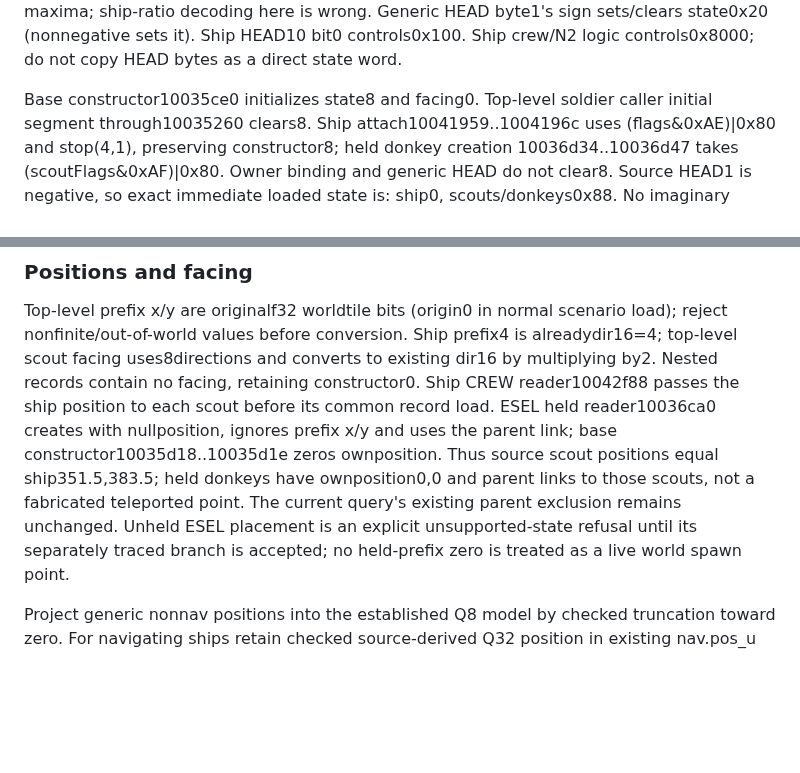
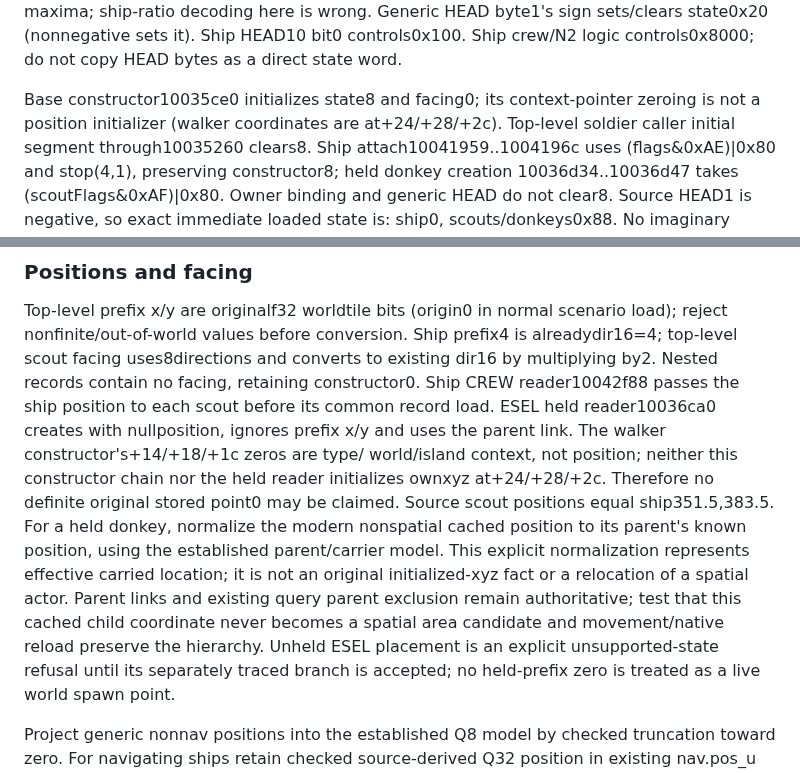
Before and after one commit to Dom-cmyk727/anno_rebuild, a Markdown page: docs/sim/original-unit-import.md, 2 parts joined by grey strips. Rendered like a GitHub page; blank space fills up the shorter version.

Commit message:
docs(re): distinguish held child position normalization from original evidence

```diff
--- a/docs/sim/original-unit-import.md
+++ b/docs/sim/original-unit-import.md
@@ -185,7 +185,8 @@ maxima; ship-ratio decoding here is wrong. Generic HEAD byte1's sign sets/clears
 state0x20 (nonnegative sets it). Ship HEAD10 bit0 controls0x100. Ship crew/N2
 logic controls0x8000; do not copy HEAD bytes as a direct state word.
 
-Base constructor10035ce0 initializes state8 and facing0. Top-level soldier caller
+Base constructor10035ce0 initializes state8 and facing0; its context-pointer
+zeroing is not a position initializer (walker coordinates are at+24/+28/+2c). Top-level soldier caller
 initial segment through10035260 clears8. Ship attach10041959..1004196c uses
 (flags&0xAE)|0x80 and stop(4,1), preserving constructor8; held donkey creation
 10036d34..10036d47 takes (scoutFlags&0xAF)|0x80. Owner binding and generic HEAD do
@@ -209,10 +210,16 @@ alreadydir16=4; top-level scout facing uses8directions and converts to existing
 dir16 by multiplying by2. Nested records contain no facing, retaining constructor0.
 Ship CREW reader10042f88 passes the ship position to each scout before its common
 record load. ESEL held reader10036ca0 creates with nullposition, ignores prefix
-x/y and uses the parent link; base constructor10035d18..10035d1e zeros ownposition.
-Thus source scout positions equal ship351.5,383.5; held donkeys have ownposition0,0
-and parent links to those scouts, not a fabricated teleported point. The current
-query's existing parent exclusion remains unchanged. Unheld ESEL placement is an explicit unsupported-state refusal until
+x/y and uses the parent link. The walker constructor's+14/+18/+1c zeros are type/
+world/island context, not position; neither this constructor chain nor the held
+reader initializes ownxyz at+24/+28/+2c. Therefore no definite original stored
+point0 may be claimed. Source scout positions equal ship351.5,383.5. For a held
+donkey, normalize the modern nonspatial cached position to its parent's known
+position, using the established parent/carrier model. This explicit normalization
+represents effective carried location; it is not an original initialized-xyz fact
+or a relocation of a spatial actor. Parent links and existing query parent
+exclusion remain authoritative; test that this cached child coordinate never
+becomes a spatial area candidate and movement/native reload preserve the hierarchy. Unheld ESEL placement is an explicit unsupported-state refusal until
 its separately traced branch is accepted; no held-prefix zero is treated
 as a live world spawn point.
 
```
Also changed, not shown: docs/re/original-unit-import.md (+4 -2 lines).
